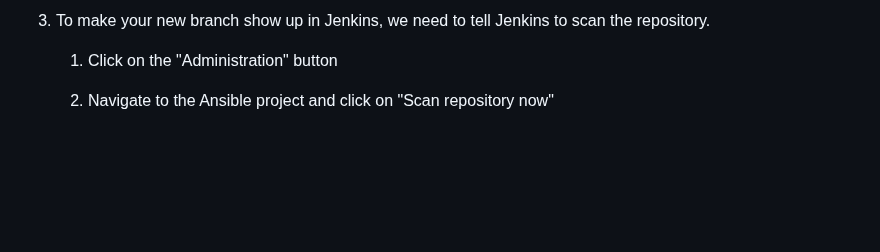
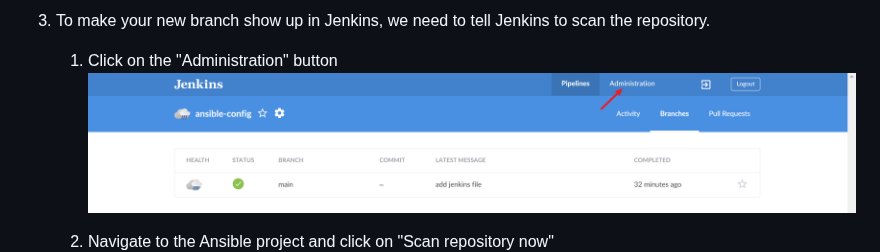
Before and after one commit to TobiOlajumoke/DevOps-Projects, a Markdown page: 14.EXPERIENCE_CONTINUOUS_INTEGRATION_WITH_JENKINS_ANSIBLE_ARTIFACTORY_SONARQUBE_PHP/readme.md, the part around one of its changes. GitHub-like rendering; blank space fills up the shorter version.

```diff
--- a/14.EXPERIENCE_CONTINUOUS_INTEGRATION_WITH_JENKINS_ANSIBLE_ARTIFACTORY_SONARQUBE_PHP/readme.md
+++ b/14.EXPERIENCE_CONTINUOUS_INTEGRATION_WITH_JENKINS_ANSIBLE_ARTIFACTORY_SONARQUBE_PHP/readme.md
@@ -341,5 +341,6 @@ Let us see this in action.
 
 3. To make your new branch show up in Jenkins, we need to tell Jenkins to scan the repository.
     1. Click on the "Administration" button
+    ![alt text](images/administration.png)
 
     2. Navigate to the Ansible project and click on "Scan repository now"
```
Also changed, not shown: other parts of 14.EXPERIENCE_CONTINUOUS_INTEGRATION_WITH_JENKINS_ANSIBLE_ARTIFACTORY_SONARQUBE_PHP/readme.md (+1 -0 lines).
